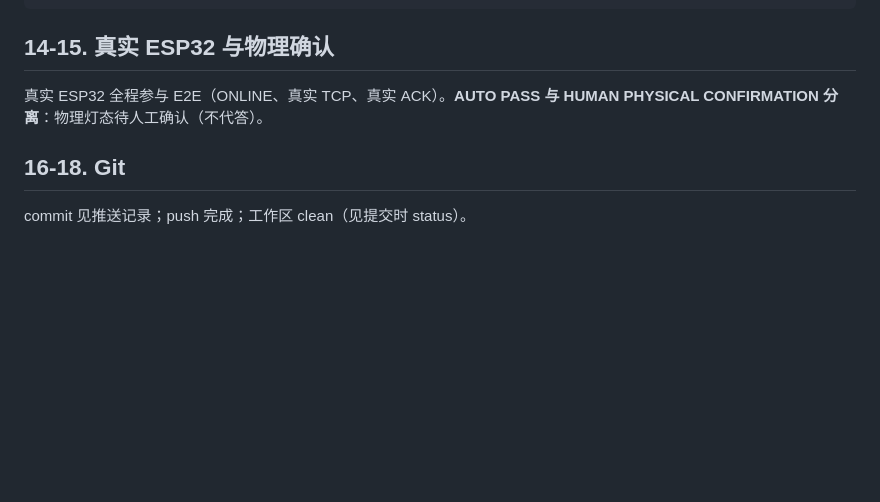
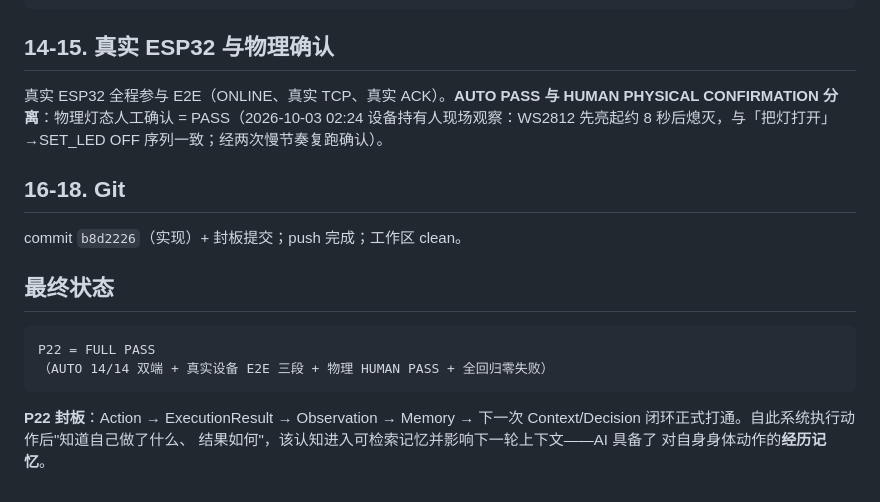
Before and after one commit to xiaoxiao02677-stack/ai, a Markdown page: doc/project/P22-Action结果记忆闭环验收报告-2026-10-03.md, the part around the change. GitHub-like rendering; blank space fills up the shorter version.

Commit message:
docs(p22): physical LED confirmation recorded - P22 FULL PASS, phase sealed
Device owner confirmed on-site (slow-paced rerun, watched carefully):
the WS2812 lit for ~8 seconds after the user-event-driven SET_LED ON
and extinguished on SET_LED OFF, in step with the P22 chain. With
AUTO 14/14 (both ends), the real-device three-part E2E (action ->
observation -> memory; retrieval into the next context; facts-only
answer), and zero regression, P22 is FULL PASS and sealed.

````diff
--- a/doc/project/P22-Action结果记忆闭环验收报告-2026-10-03.md
+++ b/doc/project/P22-Action结果记忆闭环验收报告-2026-10-03.md
@@ -61,8 +61,20 @@ TEST3 "那现在灯是什么状态？" → 仅基于系统已知事实回答（
 
 ## 14-15. 真实 ESP32 与物理确认
 
-真实 ESP32 全程参与 E2E（ONLINE、真实 TCP、真实 ACK）。**AUTO PASS 与 HUMAN PHYSICAL CONFIRMATION 分离**：物理灯态待人工确认（不代答）。
+真实 ESP32 全程参与 E2E（ONLINE、真实 TCP、真实 ACK）。**AUTO PASS 与 HUMAN PHYSICAL CONFIRMATION 分离**：物理灯态人工确认 = PASS（2026-10-03 02:24 设备持有人现场观察：WS2812 先亮起约 8 秒后熄灭，与「把灯打开」→SET_LED OFF 序列一致；经两次慢节奏复跑确认）。
 
 ## 16-18. Git
 
-commit 见推送记录；push 完成；工作区 clean（见提交时 status）。
+commit `b8d2226`（实现）+ 封板提交；push 完成；工作区 clean。
+
+## 最终状态
+
+```text
+P22 = FULL PASS
+（AUTO 14/14 双端 + 真实设备 E2E 三段 + 物理 HUMAN PASS + 全回归零失败）
+```
+
+**P22 封板**：Action → ExecutionResult → Observation → Memory → 下一次
+Context/Decision 闭环正式打通。自此系统执行动作后"知道自己做了什么、
+结果如何"，该认知进入可检索记忆并影响下一轮上下文——AI 具备了
+对自身身体动作的**经历记忆**。
````
